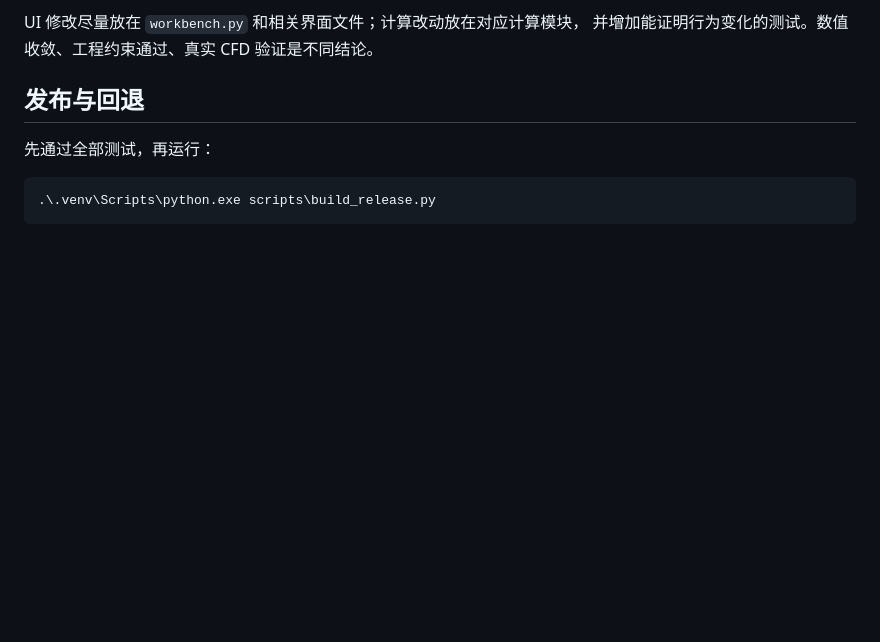
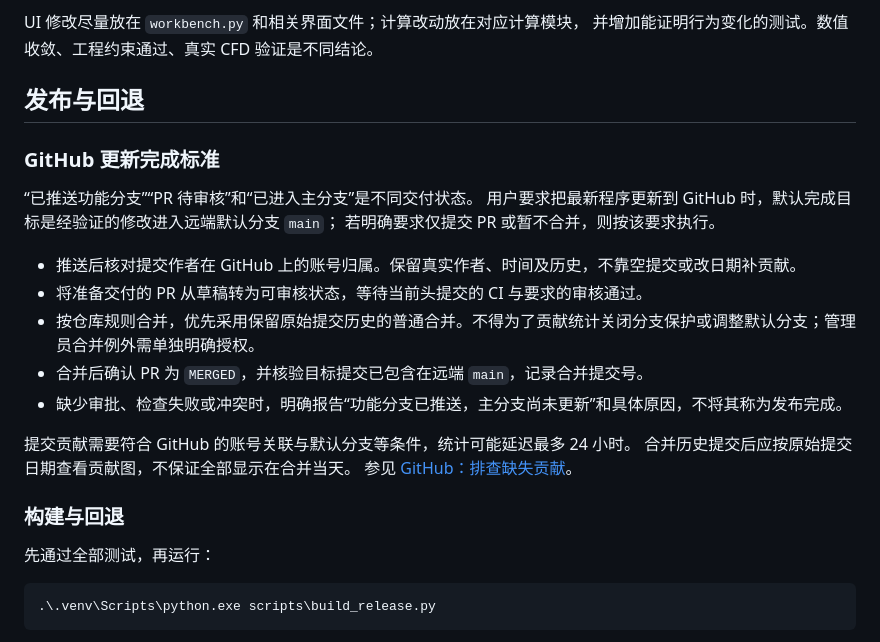
Before and after one commit to liyunfei1994/lre-workbench, a Markdown page: CONTRIBUTING.md, the part around the change. Rendered like a GitHub page; blank space fills up the shorter version.

Commit message:
Define verified main-branch publication as GitHub update completion

````diff
--- a/CONTRIBUTING.md
+++ b/CONTRIBUTING.md
@@ -82,6 +82,24 @@ UI 修改尽量放在 `workbench.py` 和相关界面文件；计算改动放在
 
 ## 发布与回退
 
+### GitHub 更新完成标准
+
+“已推送功能分支”“PR 待审核”和“已进入主分支”是不同交付状态。
+用户要求把最新程序更新到 GitHub 时，默认完成目标是经验证的修改进入远端默认分支 `main`；
+若明确要求仅提交 PR 或暂不合并，则按该要求执行。
+
+- 推送后核对提交作者在 GitHub 上的账号归属。保留真实作者、时间及历史，不靠空提交或改日期补贡献。
+- 将准备交付的 PR 从草稿转为可审核状态，等待当前头提交的 CI 与要求的审核通过。
+- 按仓库规则合并，优先采用保留原始提交历史的普通合并。不得为了贡献统计关闭分支保护或调整默认分支；管理员合并例外需单独明确授权。
+- 合并后确认 PR 为 `MERGED`，并核验目标提交已包含在远端 `main`，记录合并提交号。
+- 缺少审批、检查失败或冲突时，明确报告“功能分支已推送，主分支尚未更新”和具体原因，不将其称为发布完成。
+
+提交贡献需要符合 GitHub 的账号关联与默认分支等条件，统计可能延迟最多 24 小时。
+合并历史提交后应按原始提交日期查看贡献图，不保证全部显示在合并当天。
+参见 [GitHub：排查缺失贡献](https://docs.github.com/en/account-and-profile/how-tos/contribution-settings/troubleshooting-missing-contributions)。
+
+### 构建与回退
+
 先通过全部测试，再运行：
 
 ```powershell
````
Also changed, not shown: AGENTS.md (added, +16 -0 lines).
